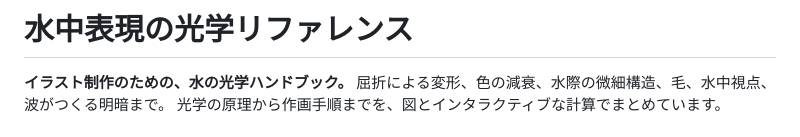
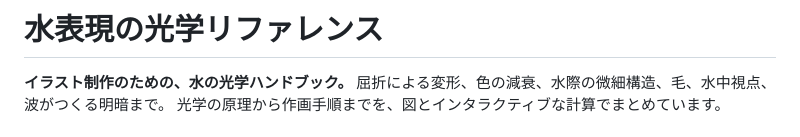
Before and after one commit to Nito-0210/water-optics, a Markdown page: README.md, the part around the change. Drawn GitHub-style.

```diff
--- a/README.md
+++ b/README.md
@@ -1,4 +1,4 @@
-# 水中表現の光学リファレンス
+# 水表現の光学リファレンス
 
 **イラスト制作のための、水の光学ハンドブック。**
 屈折による変形、色の減衰、水際の微細構造、毛、水中視点、波がつくる明暗まで。
```
